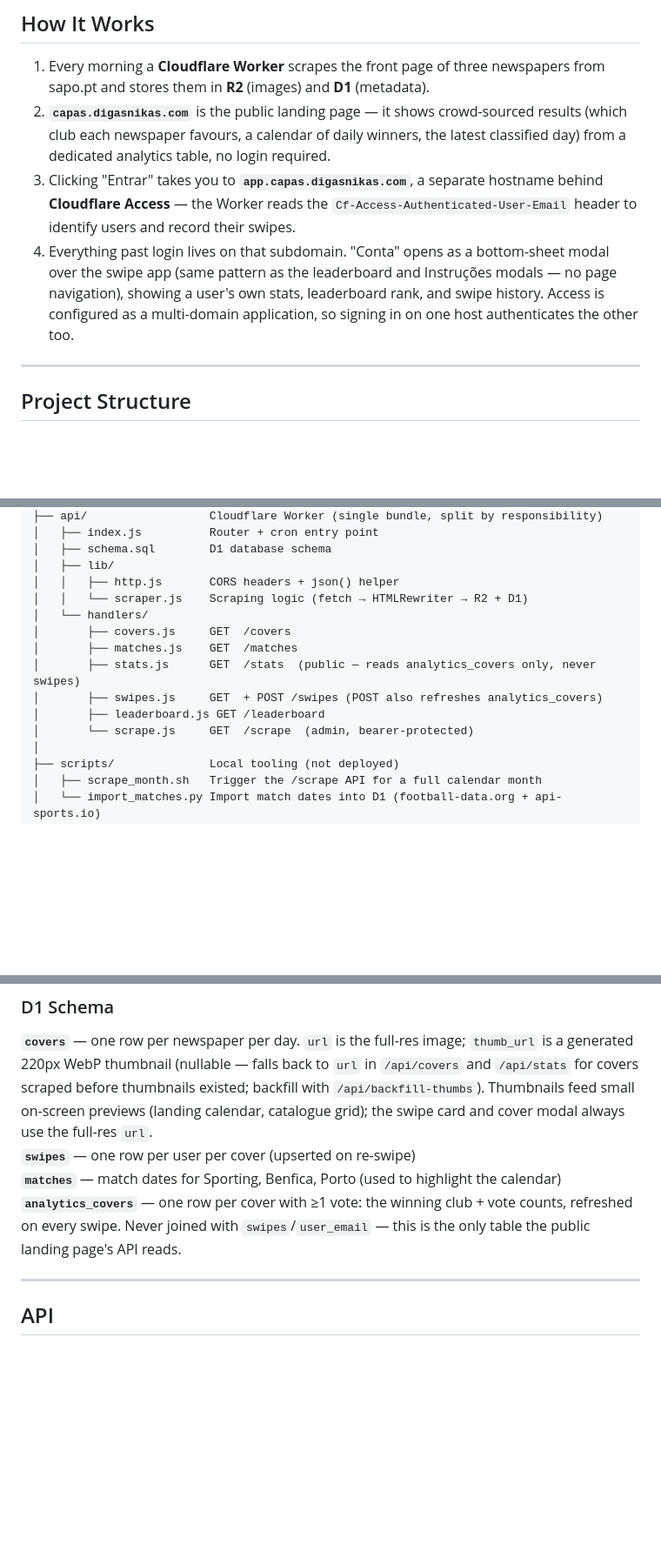
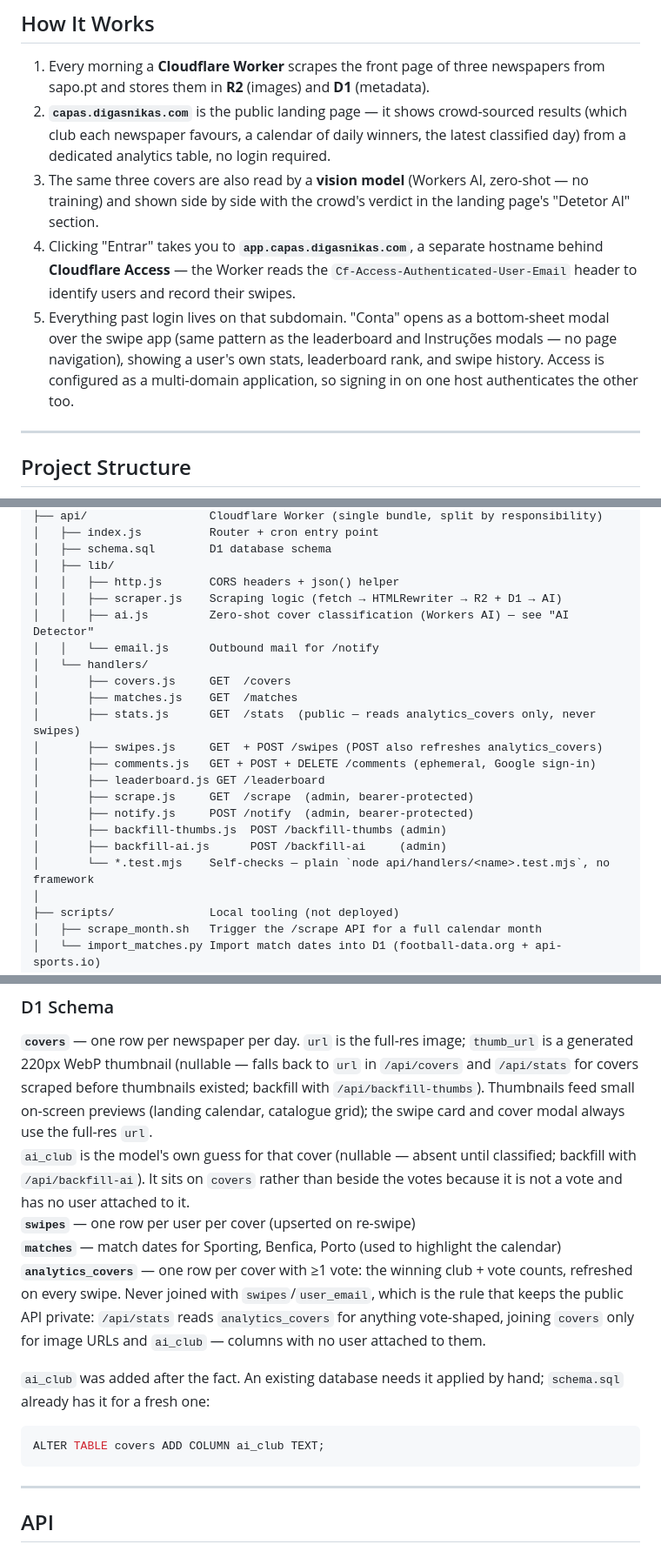
Before and after one commit to DigasNikas/capas-web-swipe, a Markdown page: README.md, 3 parts joined by grey strips. Shown at 87% size. Drawn GitHub-style; blank space fills up the shorter version.

````diff
--- a/README.md
+++ b/README.md
@@ -11,8 +11,9 @@ Live at **[capas.digasnikas.com](https://capas.digasnikas.com)**
 
 1. Every morning a **Cloudflare Worker** scrapes the front page of three newspapers from sapo.pt and stores them in **R2** (images) and **D1** (metadata).
 2. **`capas.digasnikas.com`** is the public landing page — it shows crowd-sourced results (which club each newspaper favours, a calendar of daily winners, the latest classified day) from a dedicated analytics table, no login required.
-3. Clicking "Entrar" takes you to **`app.capas.digasnikas.com`**, a separate hostname behind **Cloudflare Access** — the Worker reads the `Cf-Access-Authenticated-User-Email` header to identify users and record their swipes.
-4. Everything past login lives on that subdomain. "Conta" opens as a bottom-sheet modal over the swipe app (same pattern as the leaderboard and Instruções modals — no page navigation), showing a user's own stats, leaderboard rank, and swipe history. Access is configured as a multi-domain application, so signing in on one host authenticates the other too.
+3. The same three covers are also read by a **vision model** (Workers AI, zero-shot — no training) and shown side by side with the crowd's verdict in the landing page's "Detetor AI" section.
+4. Clicking "Entrar" takes you to **`app.capas.digasnikas.com`**, a separate hostname behind **Cloudflare Access** — the Worker reads the `Cf-Access-Authenticated-User-Email` header to identify users and record their swipes.
+5. Everything past login lives on that subdomain. "Conta" opens as a bottom-sheet modal over the swipe app (same pattern as the leaderboard and Instruções modals — no page navigation), showing a user's own stats, leaderboard rank, and swipe history. Access is configured as a multi-domain application, so signing in on one host authenticates the other too.
 
 ---
 
@@ -54,14 +55,21 @@ capas-web-swipe/
 │   ├── schema.sql        D1 database schema
 │   ├── lib/
 │   │   ├── http.js       CORS headers + json() helper
-│   │   └── scraper.js    Scraping logic (fetch → HTMLRewriter → R2 + D1)
+│   │   ├── scraper.js    Scraping logic (fetch → HTMLRewriter → R2 + D1 → AI)
+│   │   ├── ai.js         Zero-shot cover classification (Workers AI) — see "AI Detector"
+│   │   └── email.js      Outbound mail for /notify
 │   └── handlers/
 │       ├── covers.js     GET  /covers
 │       ├── matches.js    GET  /matches
 │       ├── stats.js      GET  /stats  (public — reads analytics_covers only, never swipes)
 │       ├── swipes.js     GET  + POST /swipes (POST also refreshes analytics_covers)
+│       ├── comments.js   GET + POST + DELETE /comments (ephemeral, Google sign-in)
 │       ├── leaderboard.js GET /leaderboard
-│       └── scrape.js     GET  /scrape  (admin, bearer-protected)
+│       ├── scrape.js     GET  /scrape  (admin, bearer-protected)
+│       ├── notify.js     POST /notify  (admin, bearer-protected)
+│       ├── backfill-thumbs.js  POST /backfill-thumbs (admin)
+│       ├── backfill-ai.js      POST /backfill-ai     (admin)
+│       └── *.test.mjs    Self-checks — plain `node api/handlers/<name>.test.mjs`, no framework
 │
 ├── scripts/              Local tooling (not deployed)
 │   ├── scrape_month.sh   Trigger the /scrape API for a full calendar month
@@ -101,9 +110,16 @@ push — same push, same commit, two independent deploys (different
 ### D1 Schema
 
 **`covers`** — one row per newspaper per day. `url` is the full-res image; `thumb_url` is a generated 220px WebP thumbnail (nullable — falls back to `url` in `/api/covers` and `/api/stats` for covers scraped before thumbnails existed; backfill with `/api/backfill-thumbs`). Thumbnails feed small on-screen previews (landing calendar, catalogue grid); the swipe card and cover modal always use the full-res `url`.
+`ai_club` is the model's own guess for that cover (nullable — absent until classified; backfill with `/api/backfill-ai`). It sits on `covers` rather than beside the votes because it is not a vote and has no user attached to it.
 **`swipes`** — one row per user per cover (upserted on re-swipe)
 **`matches`** — match dates for Sporting, Benfica, Porto (used to highlight the calendar)
-**`analytics_covers`** — one row per cover with ≥1 vote: the winning club + vote counts, refreshed on every swipe. Never joined with `swipes`/`user_email` — this is the only table the public landing page's API reads.
+**`analytics_covers`** — one row per cover with ≥1 vote: the winning club + vote counts, refreshed on every swipe. Never joined with `swipes`/`user_email`, which is the rule that keeps the public API private: `/api/stats` reads `analytics_covers` for anything vote-shaped, joining `covers` only for image URLs and `ai_club` — columns with no user attached to them.
+
+`ai_club` was added after the fact. An existing database needs it applied by hand; `schema.sql` already has it for a fresh one:
+
+```sql
+ALTER TABLE covers ADD COLUMN ai_club TEXT;
+```
 
 ---
 
````
Also changed, not shown: other parts of README.md (+65 -0 lines).
